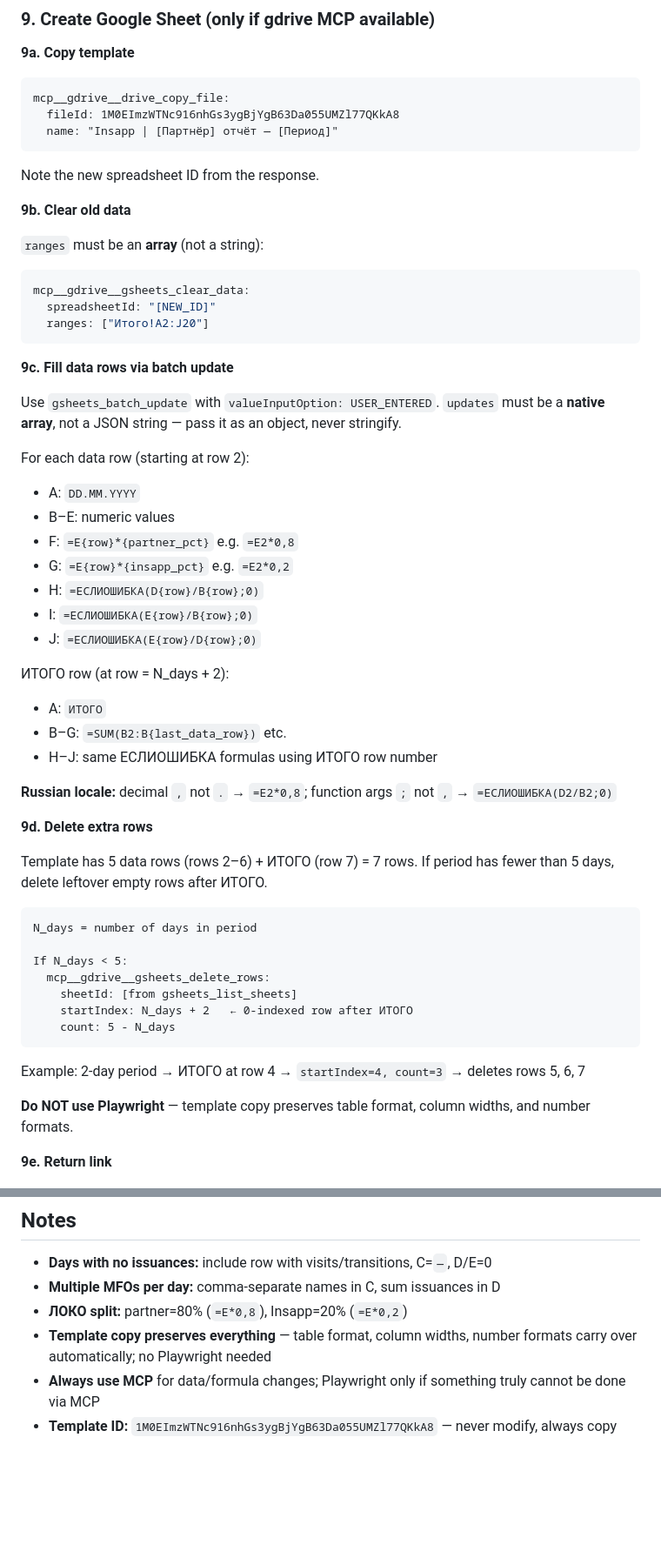
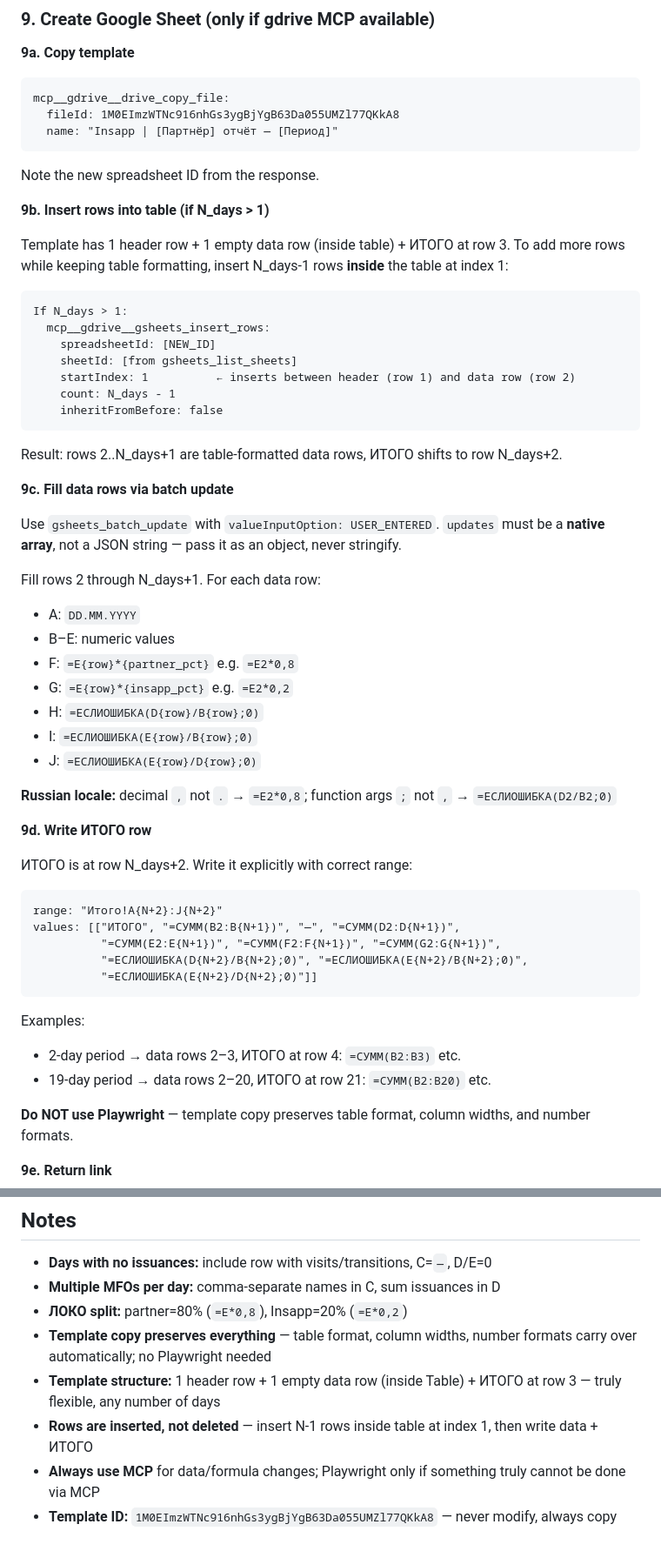
Before and after one commit to engwatch/insapp-skills, a Markdown page: skills/report-mfo/SKILL.md, 2 parts joined by grey strips. Shown at 87% size. GitHub-like rendering; blank space fills up the shorter version.

Commit message:
report-mfo: flexible template with dynamic row insertion
Template redesigned from fixed 5-row structure to minimal 1 data row + ИТОГО.
On report generation, insert exactly N-1 rows inside the Google Sheets Table —
rows inherit table formatting automatically, ИТОГО always follows data directly.
Works for any period length (3 days, 19 days, 40 days, etc.) with no empty rows.

Co-Authored-By: Claude Sonnet 4.6 <noreply@anthropic.com>

````diff
--- a/skills/report-mfo/SKILL.md
+++ b/skills/report-mfo/SKILL.md
@@ -160,21 +160,29 @@ mcp__gdrive__drive_copy_file:
 ```
 Note the new spreadsheet ID from the response.
 
-**9b. Clear old data**
+**9b. Insert rows into table (if N_days > 1)**
 
-`ranges` must be an **array** (not a string):
-```json
-mcp__gdrive__gsheets_clear_data:
-  spreadsheetId: "[NEW_ID]"
-  ranges: ["Итого!A2:J20"]
+Template has 1 header row + 1 empty data row (inside table) + ИТОГО at row 3.
+To add more rows while keeping table formatting, insert N_days-1 rows **inside** the table at index 1:
+
 ```
+If N_days > 1:
+  mcp__gdrive__gsheets_insert_rows:
+    spreadsheetId: [NEW_ID]
+    sheetId: [from gsheets_list_sheets]
+    startIndex: 1          ← inserts between header (row 1) and data row (row 2)
+    count: N_days - 1
+    inheritFromBefore: false
+```
+
+Result: rows 2..N_days+1 are table-formatted data rows, ИТОГО shifts to row N_days+2.
 
 **9c. Fill data rows via batch update**
 
 Use `gsheets_batch_update` with `valueInputOption: USER_ENTERED`.
 `updates` must be a **native array**, not a JSON string — pass it as an object, never stringify.
 
-For each data row (starting at row 2):
+Fill rows 2 through N_days+1. For each data row:
 - A: `DD.MM.YYYY`
 - B–E: numeric values
 - F: `=E{row}*{partner_pct}` e.g. `=E2*0,8`
@@ -183,28 +191,23 @@ For each data row (starting at row 2):
 - I: `=ЕСЛИОШИБКА(E{row}/B{row};0)`
 - J: `=ЕСЛИОШИБКА(E{row}/D{row};0)`
 
-ИТОГО row (at row = N_days + 2):
-- A: `ИТОГО`
-- B–G: `=SUM(B2:B{last_data_row})` etc.
-- H–J: same ЕСЛИОШИБКА formulas using ИТОГО row number
-
 **Russian locale:** decimal `,` not `.` → `=E2*0,8`; function args `;` not `,` → `=ЕСЛИОШИБКА(D2/B2;0)`
 
-**9d. Delete extra rows**
+**9d. Write ИТОГО row**
 
-Template has 5 data rows (rows 2–6) + ИТОГО (row 7) = 7 rows. If period has fewer than 5 days, delete leftover empty rows after ИТОГО.
+ИТОГО is at row N_days+2. Write it explicitly with correct range:
 
 ```
-N_days = number of days in period
-
-If N_days < 5:
-  mcp__gdrive__gsheets_delete_rows:
-    sheetId: [from gsheets_list_sheets]
-    startIndex: N_days + 2   ← 0-indexed row after ИТОГО
-    count: 5 - N_days
+range: "Итого!A{N+2}:J{N+2}"
+values: [["ИТОГО", "=СУММ(B2:B{N+1})", "—", "=СУММ(D2:D{N+1})",
+          "=СУММ(E2:E{N+1})", "=СУММ(F2:F{N+1})", "=СУММ(G2:G{N+1})",
+          "=ЕСЛИОШИБКА(D{N+2}/B{N+2};0)", "=ЕСЛИОШИБКА(E{N+2}/B{N+2};0)",
+          "=ЕСЛИОШИБКА(E{N+2}/D{N+2};0)"]]
 ```
 
-Example: 2-day period → ИТОГО at row 4 → `startIndex=4, count=3` → deletes rows 5, 6, 7
+Examples:
+- 2-day period → data rows 2–3, ИТОГО at row 4: `=СУММ(B2:B3)` etc.
+- 19-day period → data rows 2–20, ИТОГО at row 21: `=СУММ(B2:B20)` etc.
 
 **Do NOT use Playwright** — template copy preserves table format, column widths, and number formats.
 
@@ -221,5 +224,7 @@ https://docs.google.com/spreadsheets/d/[NEW_ID]/edit
 - **Multiple MFOs per day:** comma-separate names in C, sum issuances in D
 - **ЛОКО split:** partner=80% (`=E*0,8`), Insapp=20% (`=E*0,2`)
 - **Template copy preserves everything** — table format, column widths, number formats carry over automatically; no Playwright needed
+- **Template structure:** 1 header row + 1 empty data row (inside Table) + ИТОГО at row 3 — truly flexible, any number of days
+- **Rows are inserted, not deleted** — insert N-1 rows inside table at index 1, then write data + ИТОГО
 - **Always use MCP** for data/formula changes; Playwright only if something truly cannot be done via MCP
 - **Template ID:** `1M0EImzWTNc916nhGs3ygBjYgB63Da055UMZl77QKkA8` — never modify, always copy
````
